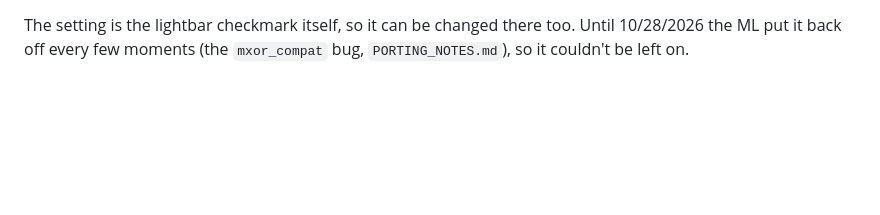
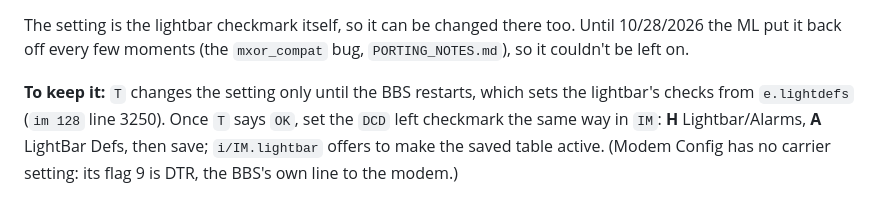
Before and after one commit to Pinacolada64/Image-128, a Markdown page: SYSOP_COMMANDS.md, the part around the change. Rendered like a GitHub page; blank space fills up the shorter version.

Commit message:
SYSOP_COMMANDS.md: keeping T's carrier setting; TODO: mxor ported
T lasts until the BBS restarts, which sets the lightbar's checks from
e.lightdefs (im 128 line 3250): to keep it, set the DCD left check the
same way in IM, Lightbar/Alarms, LightBar Defs, and save. Modem Config
has no carrier setting (its flag 9 is DTR). TODO: the mxor_compat fix
is in ImageBBS3's source/irqhn.s now (1f07dd7).

Co-Authored-By: Claude Opus 5.5 <noreply@anthropic.com>

```diff
--- a/SYSOP_COMMANDS.md
+++ b/SYSOP_COMMANDS.md
@@ -250,3 +250,10 @@ is right; press it again when the line is quiet. With tcpser run by
 The setting is the lightbar checkmark itself, so it can be changed there
 too. Until 10/28/2026 the ML put it back off every few moments (the
 `mxor_compat` bug, `PORTING_NOTES.md`), so it couldn't be left on.
+
+**To keep it:** `T` changes the setting only until the BBS restarts,
+which sets the lightbar's checks from `e.lightdefs` (`im 128` line
+3250). Once `T` says `OK`, set the `DCD` left checkmark the same way in
+`IM`: **H** Lightbar/Alarms, **A** LightBar Defs, then save; `i/IM.lightbar`
+offers to make the saved table active. (Modem Config has no carrier
+setting: its flag 9 is DTR, the BBS's own line to the modem.)
```
Also changed, not shown: modules/TODO.md (+1 -1 lines).
